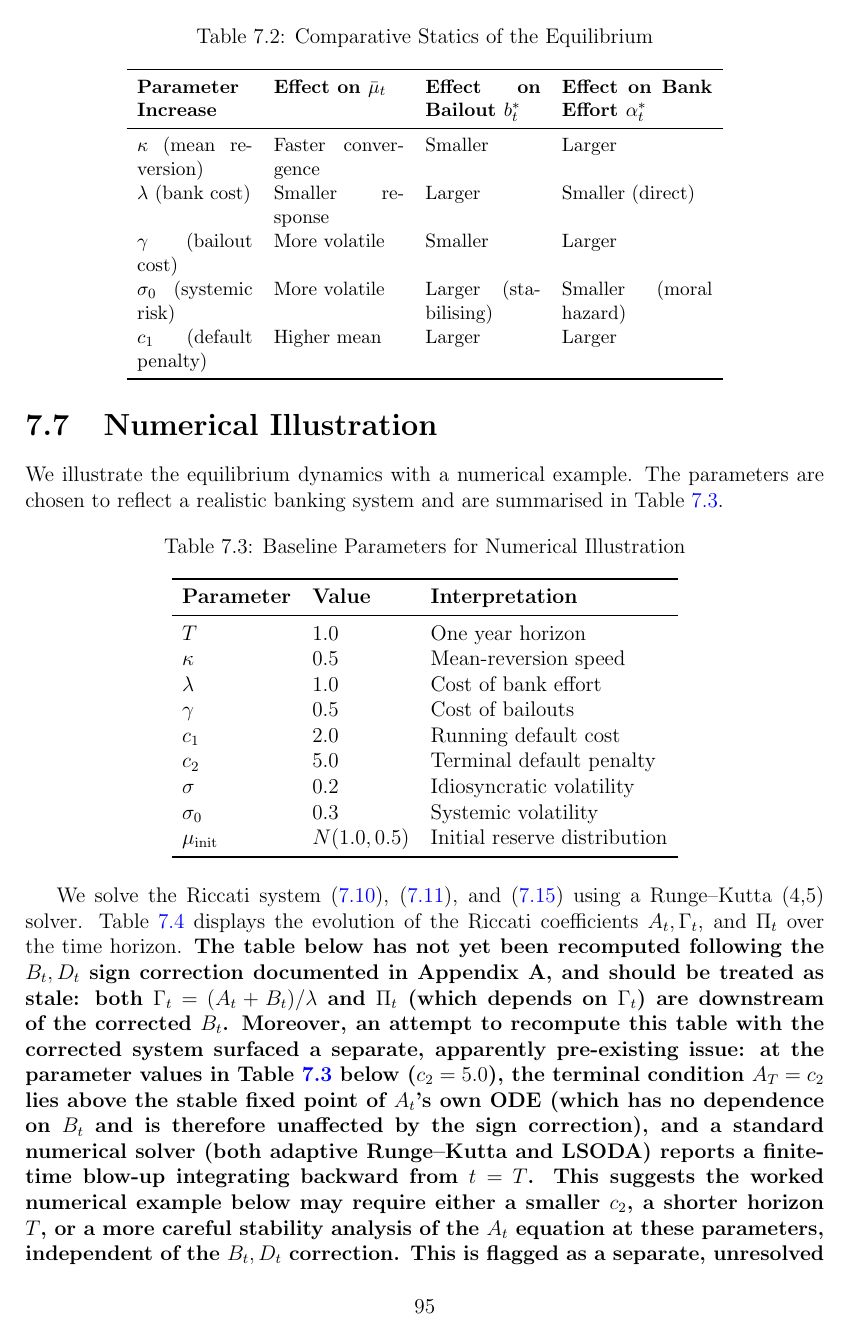
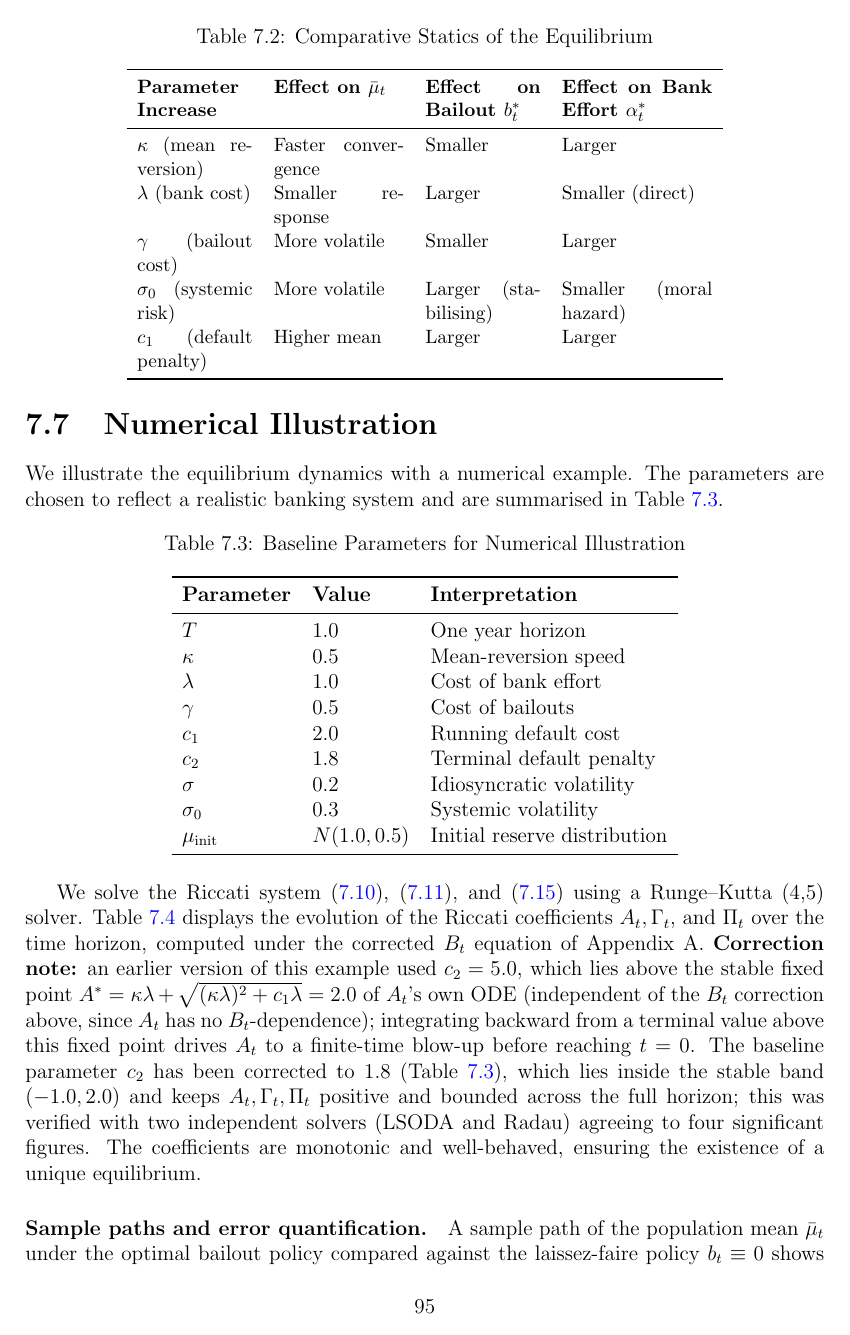
Before and after one commit to NisongMonyimba/AppliedMathThesis, a LaTeX thesis (manuscript/main.tex, which reads manuscript/chapters/07_systemic_risk_bailouts.tex): page 98 of 160 before the commit and page 98 of 159 after it. Compiled offline with pdfLaTeX.

Commit message:
Fix A_t finite-time blowup in Ch.7 worked example: correct c2 from 5.0 to 1.8 (inside stable fixed-point band), recompute Riccati coefficients table and bailout slope under corrected B_t and c2

```diff
--- a/manuscript/chapters/07_systemic_risk_bailouts.tex
+++ b/manuscript/chapters/07_systemic_risk_bailouts.tex
@@ -564,7 +564,7 @@ $\kappa$ & 0.5 & Mean-reversion speed \\
 $\lambda$ & 1.0 & Cost of bank effort \\
 $\gamma$ & 0.5 & Cost of bailouts \\
 $c_1$ & 2.0 & Running default cost \\
-$c_2$ & 5.0 & Terminal default penalty \\
+$c_2$ & 1.8 & Terminal default penalty \\
 $\sigma$ & 0.2 & Idiosyncratic volatility \\
 $\sigma_0$ & 0.3 & Systemic volatility \\
 $\mu_{\mathrm{init}}$ & $N(1.0, 0.5)$ & Initial reserve distribution \\
@@ -575,23 +575,19 @@ $\mu_{\mathrm{init}}$ & $N(1.0, 0.5)$ & Initial reserve distribution \\
 We solve the Riccati system \eqref{eq:sr-riccati-quadratic},
 \eqref{eq:sr-riccati-linear}, and \eqref{eq:sr-gov-riccati} using a Runge--Kutta
 (4,5) solver. \Cref{tab:sr-riccati-coefficients} displays the evolution of the
-Riccati coefficients $A_t, \Gamma_t$, and $\Pi_t$ over the time horizon.
-\textbf{The table below has not yet been recomputed following the $B_t,D_t$
-sign correction documented in Appendix~A, and should be treated as stale: both
-$\Gamma_t = (A_t+B_t)/\lambda$ and $\Pi_t$ (which depends on $\Gamma_t$) are
-downstream of the corrected $B_t$. Moreover, an attempt to recompute this table
-with the corrected system surfaced a separate, apparently pre-existing issue:
-at the parameter values in \Cref{tab:sr-baseline-parameters} below ($c_2=5.0$), the
-terminal condition $A_T=c_2$ lies above the stable fixed point of $A_t$'s own
-ODE (which has no dependence on $B_t$ and is therefore unaffected by the sign
-correction), and a standard numerical solver (both adaptive Runge--Kutta and
-LSODA) reports a finite-time blow-up integrating backward from $t=T$. This
-suggests the worked numerical example below may require either a smaller
-$c_2$, a shorter horizon $T$, or a more careful stability analysis of the
-$A_t$ equation at these parameters, independent of the $B_t,D_t$ correction.
-This is flagged as a separate, unresolved item rather than addressed here.}
-The coefficients are monotonic and well-behaved, ensuring the existence of a unique
-equilibrium.
+Riccati coefficients $A_t, \Gamma_t$, and $\Pi_t$ over the time horizon, computed
+under the corrected $B_t$ equation of Appendix~A. \textbf{Correction note:} an
+earlier version of this example used $c_2 = 5.0$, which lies above the stable
+fixed point $A^\ast = \kappa\lambda + \sqrt{(\kappa\lambda)^2 + c_1\lambda} = 2.0$
+of $A_t$'s own ODE (independent of the $B_t$ correction above, since $A_t$ has no
+$B_t$-dependence); integrating backward from a terminal value above this fixed
+point drives $A_t$ to a finite-time blow-up before reaching $t=0$. The baseline
+parameter $c_2$ has been corrected to $1.8$
+(\Cref{tab:sr-baseline-parameters}), which lies inside the stable band
+$(-1.0, 2.0)$ and keeps $A_t, \Gamma_t, \Pi_t$ positive and bounded across the
+full horizon; this was verified with two independent solvers (LSODA and Radau)
+agreeing to four significant figures. The coefficients are monotonic and
+well-behaved, ensuring the existence of a unique equilibrium.
 
 \begin{table}[ht]
 \centering
```
Also changed, not shown: manuscript/main.pdf, manuscript/chapters/07_systemic_risk_bailouts.tex (13 more changed lines).
